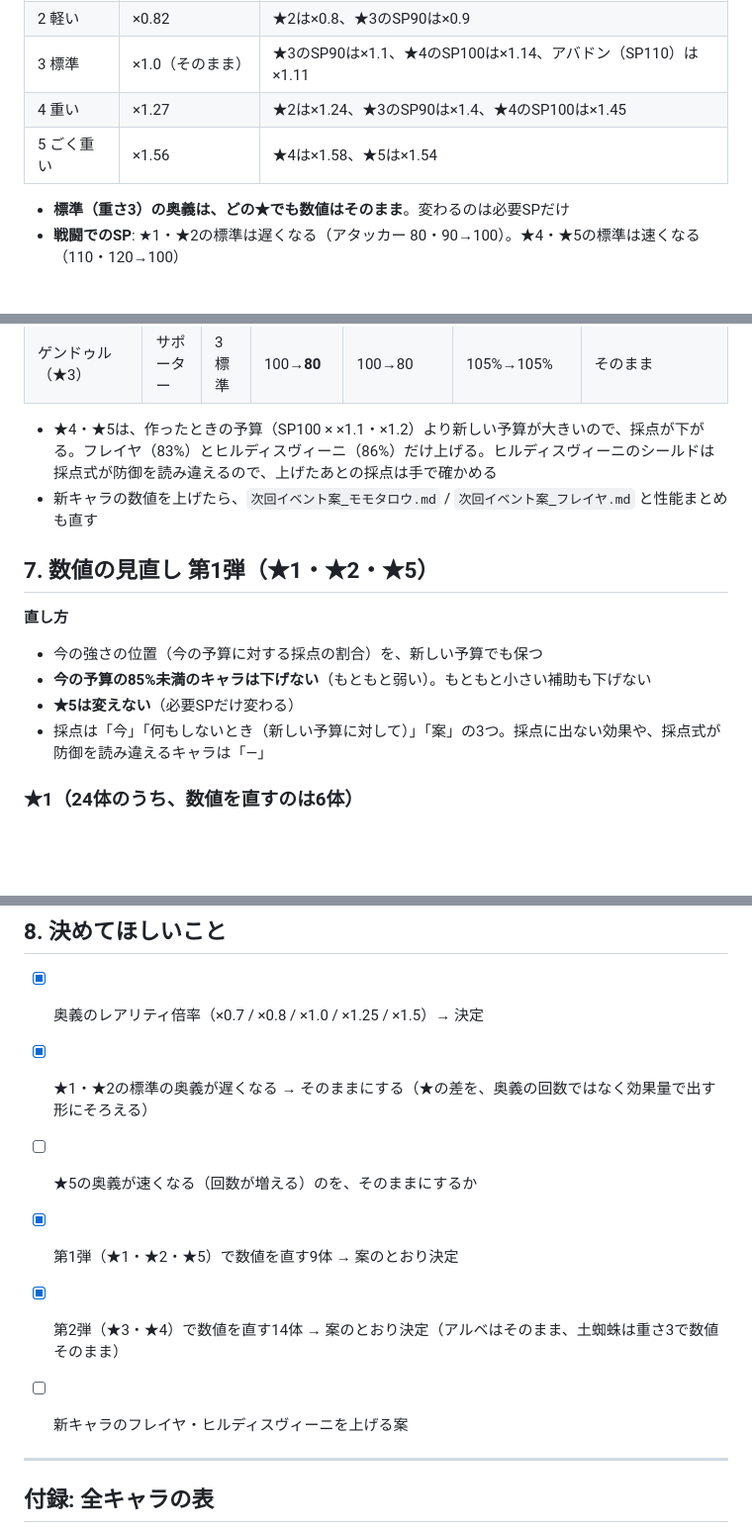
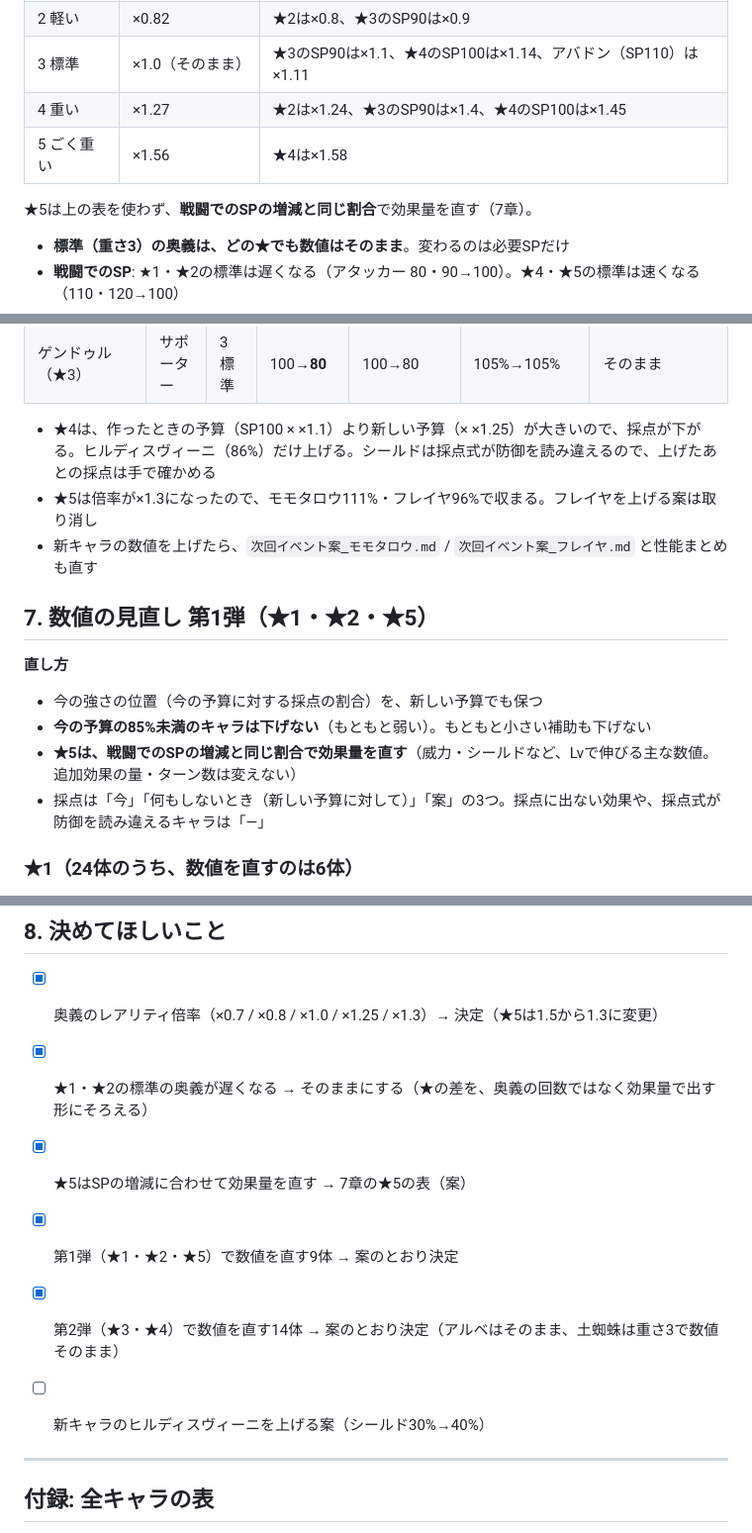
Before and after one commit to negiramen1922/monster-collector, a Markdown page: docs/提案資料/奥義SPの見直し.md, 3 parts joined by grey strips. Shown at 99% size. GitHub-like rendering; blank space fills up the shorter version.

```diff
--- a/docs/提案資料/奥義SPの見直し.md
+++ b/docs/提案資料/奥義SPの見直し.md
@@ -89,7 +90,9 @@ Oct 6, 2026 · @ねぎらーめん
 | 2 軽い | ×0.82 | ★2は×0.8、★3のSP90は×0.9 |
 | 3 標準 | ×1.0（そのまま） | ★3のSP90は×1.1、★4のSP100は×1.14、アバドン（SP110）は×1.11 |
 | 4 重い | ×1.27 | ★2は×1.24、★3のSP90は×1.4、★4のSP100は×1.45 |
-| 5 ごく重い | ×1.56 | ★4は×1.58、★5は×1.54 |
+| 5 ごく重い | ×1.56 | ★4は×1.58 |
+
+★5は上の表を使わず、**戦闘でのSPの増減と同じ割合**で効果量を直す（7章）。
 
 - **標準（重さ3）の奥義は、どの★でも数値はそのまま**。変わるのは必要SPだけ
 - **戦闘でのSP**: ★1・★2の標準は遅くなる（アタッカー 80・90→100）。★4・★5の標準は速くなる（110・120→100）
@@ -123,7 +126,8 @@ Oct 6, 2026 · @ねぎらーめん
 | スコグル（★3） | シューター | 3 標準 | 100→**80** | 80→80 | 118%→118% | そのまま |
 | ゲンドゥル（★3） | サポーター | 3 標準 | 100→**80** | 100→80 | 105%→105% | そのまま |
 
-- ★4・★5は、作ったときの予算（SP100 × ×1.1・×1.2）より新しい予算が大きいので、採点が下がる。フレイヤ（83%）とヒルディスヴィーニ（86%）だけ上げる。ヒルディスヴィーニのシールドは採点式が防御を読み違えるので、上げたあとの採点は手で確かめる
+- ★4は、作ったときの予算（SP100 × ×1.1）より新しい予算（× ×1.25）が大きいので、採点が下がる。ヒルディスヴィーニ（86%）だけ上げる。シールドは採点式が防御を読み違えるので、上げたあとの採点は手で確かめる
+- ★5は倍率が×1.3になったので、モモタロウ111%・フレイヤ96%で収まる。フレイヤを上げる案は取り消し
 - 新キャラの数値を上げたら、`次回イベント案_モモタロウ.md` / `次回イベント案_フレイヤ.md` と性能まとめも直す
 
 ## 7. 数値の見直し 第1弾（★1・★2・★5）
@@ -131,7 +135,7 @@ Oct 6, 2026 · @ねぎらーめん
 **直し方**
 - 今の強さの位置（今の予算に対する採点の割合）を、新しい予算でも保つ
 - **今の予算の85%未満のキャラは下げない**（もともと弱い）。もともと小さい補助も下げない
-- **★5は変えない**（必要SPだけ変わる）
+- **★5は、戦闘でのSPの増減と同じ割合で効果量を直す**（威力・シールドなど、Lvで伸びる主な数値。追加効果の量・ターン数は変えない）
 - 採点は「今」「何もしないとき（新しい予算に対して）」「案」の3つ。採点に出ない効果や、採点式が防御を読み違えるキャラは「—」
 
 ### ★1（24体のうち、数値を直すのは6体）
@@ -311,12 +314,12 @@ Oct 6, 2026 · @ねぎらーめん
 
 ## 8. 決めてほしいこと
 
-- [x] 奥義のレアリティ倍率（×0.7 / ×0.8 / ×1.0 / ×1.25 / ×1.5）→ 決定
+- [x] 奥義のレアリティ倍率（×0.7 / ×0.8 / ×1.0 / ×1.25 / ×1.3）→ 決定（★5は1.5から1.3に変更）
 - [x] ★1・★2の標準の奥義が遅くなる → そのままにする（★の差を、奥義の回数ではなく効果量で出す形にそろえる）
-- [ ] ★5の奥義が速くなる（回数が増える）のを、そのままにするか
+- [x] ★5はSPの増減に合わせて効果量を直す → 7章の★5の表（案）
 - [x] 第1弾（★1・★2・★5）で数値を直す9体 → 案のとおり決定
 - [x] 第2弾（★3・★4）で数値を直す14体 → 案のとおり決定（アルベはそのまま、土蜘蛛は重さ3で数値そのまま）
-- [ ] 新キャラのフレイヤ・ヒルディスヴィーニを上げる案
+- [ ] 新キャラのヒルディスヴィーニを上げる案（シールド30%→40%）
 
 
 ---
```
Also changed, not shown: other parts of docs/提案資料/奥義SPの見直し.md (+25 -25 lines), docs/design/キャラ設計のルール.md (+2 -1 lines).
